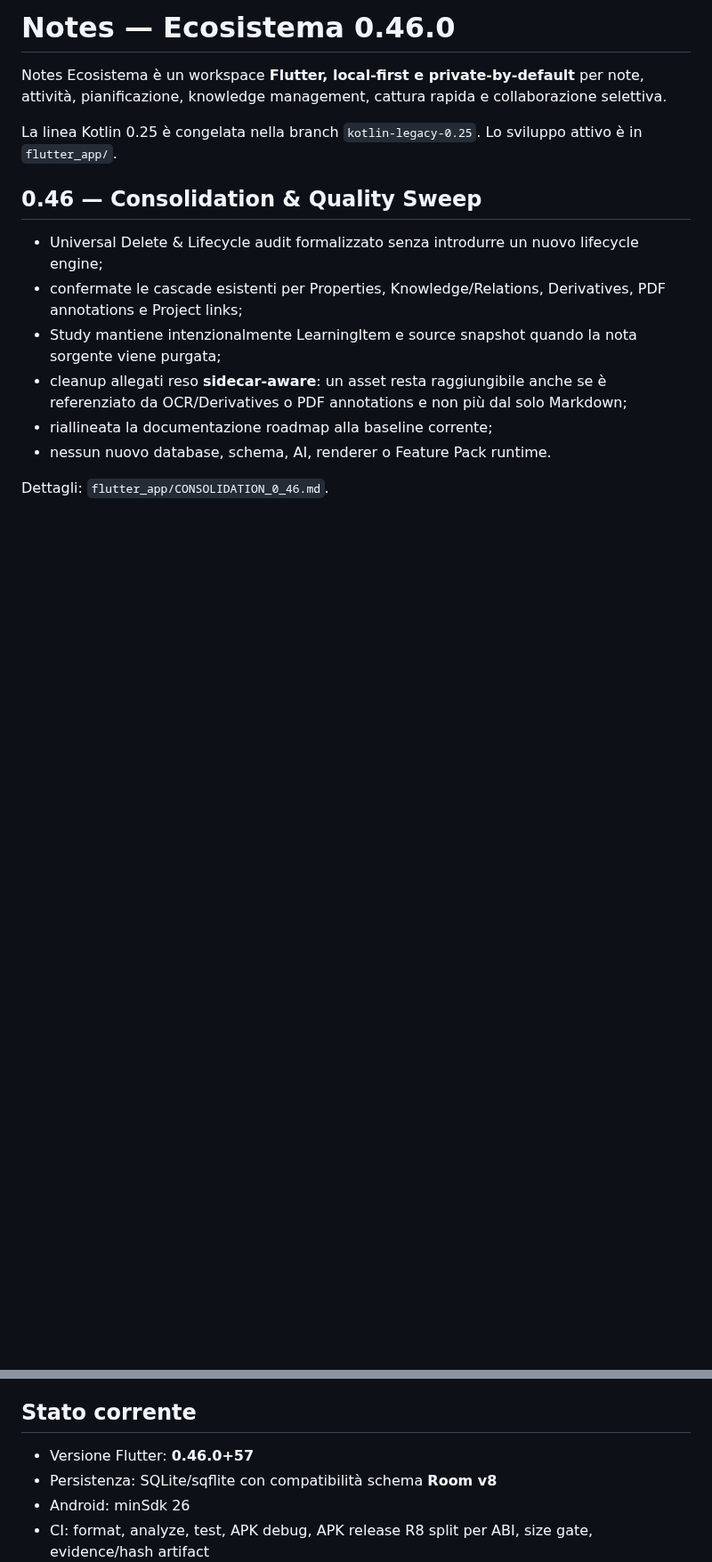
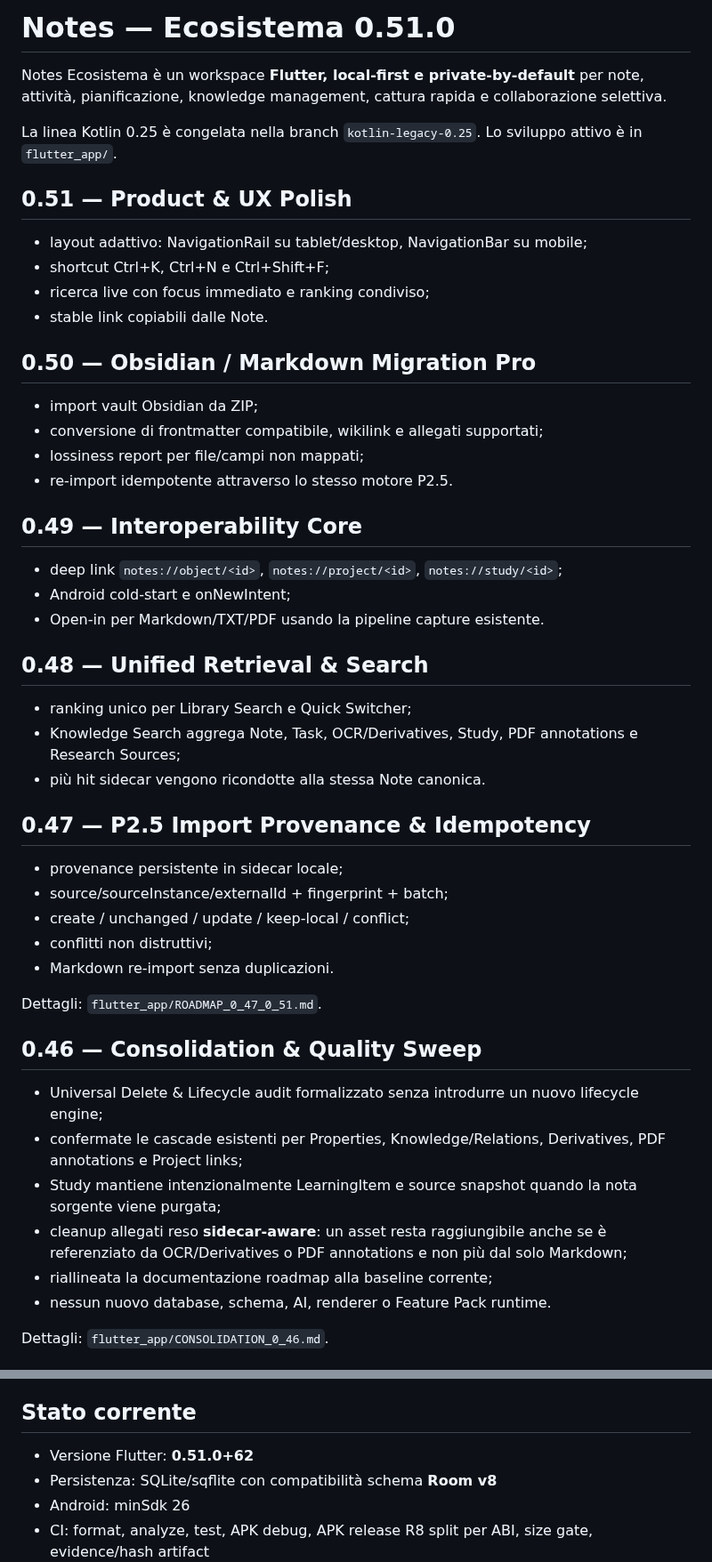
Before and after one commit to riccardopinato/Notes-Ecosistema, a Markdown page: README.md, 2 parts joined by grey strips. Shown at 89% size. GitHub-like rendering; blank space fills up the shorter version.

Commit message:
docs: publish Notes 0.51 roadmap completion

```diff
--- a/README.md
+++ b/README.md
@@ -1,8 +1,44 @@
-# Notes — Ecosistema 0.46.0
+# Notes — Ecosistema 0.51.0
 
 Notes Ecosistema è un workspace **Flutter, local-first e private-by-default** per note, attività, pianificazione, knowledge management, cattura rapida e collaborazione selettiva.
 
 La linea Kotlin 0.25 è congelata nella branch `kotlin-legacy-0.25`. Lo sviluppo attivo è in `flutter_app/`.
+
+## 0.51 — Product & UX Polish
+
+- layout adattivo: NavigationRail su tablet/desktop, NavigationBar su mobile;
+- shortcut Ctrl+K, Ctrl+N e Ctrl+Shift+F;
+- ricerca live con focus immediato e ranking condiviso;
+- stable link copiabili dalle Note.
+
+## 0.50 — Obsidian / Markdown Migration Pro
+
+- import vault Obsidian da ZIP;
+- conversione di frontmatter compatibile, wikilink e allegati supportati;
+- lossiness report per file/campi non mappati;
+- re-import idempotente attraverso lo stesso motore P2.5.
+
+## 0.49 — Interoperability Core
+
+- deep link `notes://object/<id>`, `notes://project/<id>`, `notes://study/<id>`;
+- Android cold-start e onNewIntent;
+- Open-in per Markdown/TXT/PDF usando la pipeline capture esistente.
+
+## 0.48 — Unified Retrieval & Search
+
+- ranking unico per Library Search e Quick Switcher;
+- Knowledge Search aggrega Note, Task, OCR/Derivatives, Study, PDF annotations e Research Sources;
+- più hit sidecar vengono ricondotte alla stessa Note canonica.
+
+## 0.47 — P2.5 Import Provenance & Idempotency
+
+- provenance persistente in sidecar locale;
+- source/sourceInstance/externalId + fingerprint + batch;
+- create / unchanged / update / keep-local / conflict;
+- conflitti non distruttivi;
+- Markdown re-import senza duplicazioni.
+
+Dettagli: `flutter_app/ROADMAP_0_47_0_51.md`.
 
 ## 0.46 — Consolidation & Quality Sweep
 
@@ -54,7 +90,7 @@ Validazione funzionale prima del bump release: **140 test**, analyze pulito, APK
 
 ## Stato corrente
 
-- Versione Flutter: **0.46.0+57**
+- Versione Flutter: **0.51.0+62**
 - Persistenza: SQLite/sqflite con compatibilità schema **Room v8**
 - Android: minSdk 26
 - CI: format, analyze, test, APK debug, APK release R8 split per ABI, size gate, evidence/hash artifact
```
